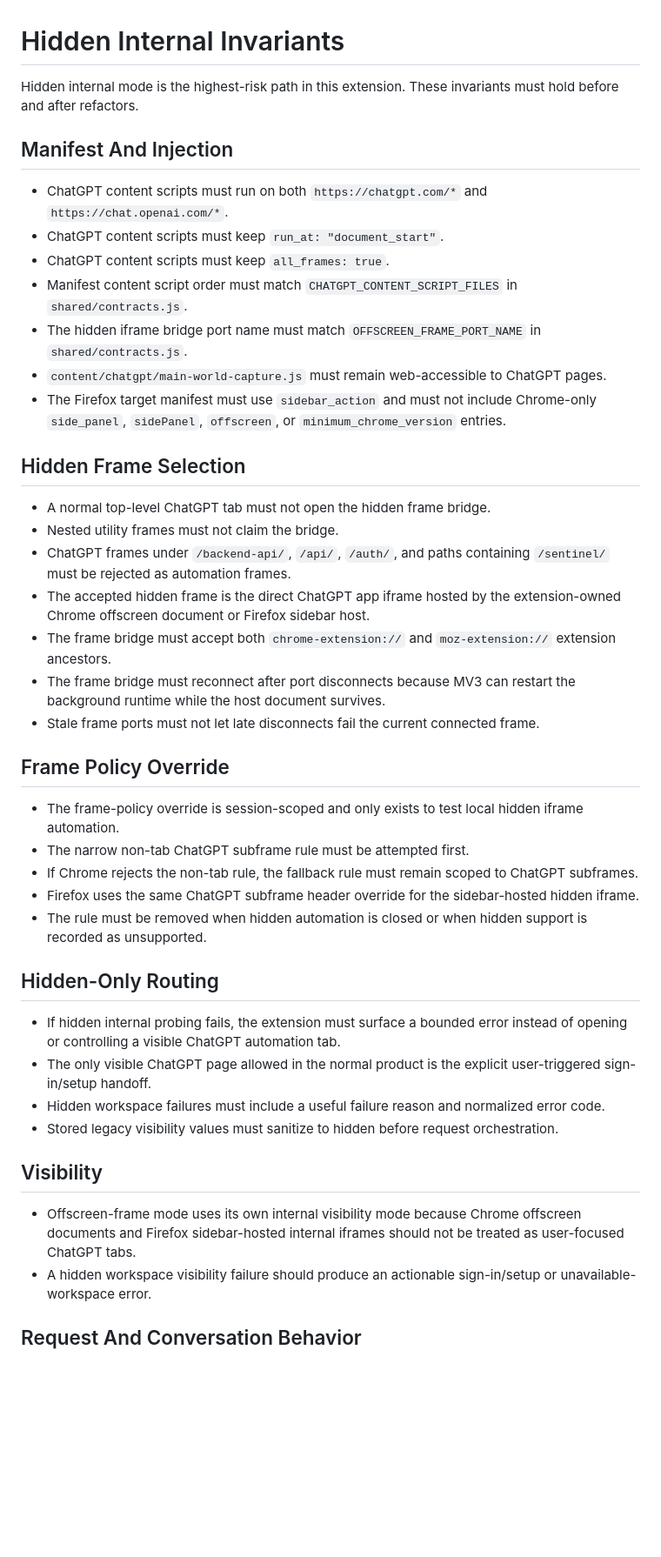
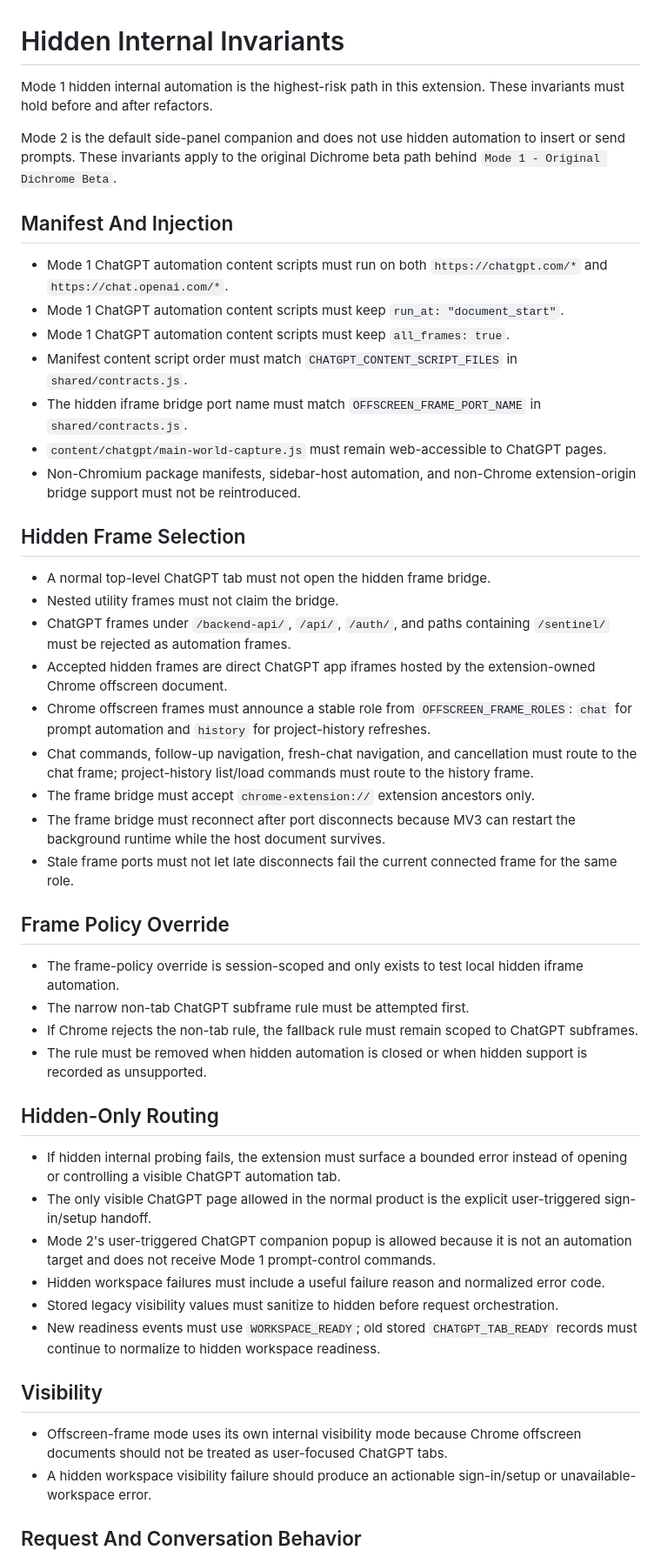
Before and after one commit to SillySerpent/Dichrome, a Markdown page: docs/hidden-internal-invariants.md, the part around one of its changes. Shown at 87% size. Rendered like a GitHub page; blank space fills up the shorter version.

Commit message:
Update docs hidden internal invariants documentation

```diff
--- a/docs/hidden-internal-invariants.md
+++ b/docs/hidden-internal-invariants.md
@@ -1,45 +1,50 @@
 # Hidden Internal Invariants
 
-Hidden internal mode is the highest-risk path in this extension. These invariants must hold before and after refactors.
+Mode 1 hidden internal automation is the highest-risk path in this extension. These invariants must hold before and after refactors.
+
+Mode 2 is the default side-panel companion and does not use hidden automation to insert or send prompts. These invariants apply to the original Dichrome beta path behind `Mode 1 - Original Dichrome Beta`.
 
 ## Manifest And Injection
 
-- ChatGPT content scripts must run on both `https://chatgpt.com/*` and `https://chat.openai.com/*`.
-- ChatGPT content scripts must keep `run_at: "document_start"`.
-- ChatGPT content scripts must keep `all_frames: true`.
+- Mode 1 ChatGPT automation content scripts must run on both `https://chatgpt.com/*` and `https://chat.openai.com/*`.
+- Mode 1 ChatGPT automation content scripts must keep `run_at: "document_start"`.
+- Mode 1 ChatGPT automation content scripts must keep `all_frames: true`.
 - Manifest content script order must match `CHATGPT_CONTENT_SCRIPT_FILES` in `shared/contracts.js`.
 - The hidden iframe bridge port name must match `OFFSCREEN_FRAME_PORT_NAME` in `shared/contracts.js`.
 - `content/chatgpt/main-world-capture.js` must remain web-accessible to ChatGPT pages.
-- The Firefox target manifest must use `sidebar_action` and must not include Chrome-only `side_panel`, `sidePanel`, `offscreen`, or `minimum_chrome_version` entries.
+- Non-Chromium package manifests, sidebar-host automation, and non-Chrome extension-origin bridge support must not be reintroduced.
 
 ## Hidden Frame Selection
 
 - A normal top-level ChatGPT tab must not open the hidden frame bridge.
 - Nested utility frames must not claim the bridge.
 - ChatGPT frames under `/backend-api/`, `/api/`, `/auth/`, and paths containing `/sentinel/` must be rejected as automation frames.
-- The accepted hidden frame is the direct ChatGPT app iframe hosted by the extension-owned Chrome offscreen document or Firefox sidebar host.
-- The frame bridge must accept both `chrome-extension://` and `moz-extension://` extension ancestors.
+- Accepted hidden frames are direct ChatGPT app iframes hosted by the extension-owned Chrome offscreen document.
+- Chrome offscreen frames must announce a stable role from `OFFSCREEN_FRAME_ROLES`: `chat` for prompt automation and `history` for project-history refreshes.
+- Chat commands, follow-up navigation, fresh-chat navigation, and cancellation must route to the chat frame; project-history list/load commands must route to the history frame.
+- The frame bridge must accept `chrome-extension://` extension ancestors only.
 - The frame bridge must reconnect after port disconnects because MV3 can restart the background runtime while the host document survives.
-- Stale frame ports must not let late disconnects fail the current connected frame.
+- Stale frame ports must not let late disconnects fail the current connected frame for the same role.
 
 ## Frame Policy Override
 
 - The frame-policy override is session-scoped and only exists to test local hidden iframe automation.
 - The narrow non-tab ChatGPT subframe rule must be attempted first.
 - If Chrome rejects the non-tab rule, the fallback rule must remain scoped to ChatGPT subframes.
-- Firefox uses the same ChatGPT subframe header override for the sidebar-hosted hidden iframe.
 - The rule must be removed when hidden automation is closed or when hidden support is recorded as unsupported.
 
 ## Hidden-Only Routing
 
 - If hidden internal probing fails, the extension must surface a bounded error instead of opening or controlling a visible ChatGPT automation tab.
 - The only visible ChatGPT page allowed in the normal product is the explicit user-triggered sign-in/setup handoff.
+- Mode 2's user-triggered ChatGPT companion popup is allowed because it is not an automation target and does not receive Mode 1 prompt-control commands.
 - Hidden workspace failures must include a useful failure reason and normalized error code.
 - Stored legacy visibility values must sanitize to hidden before request orchestration.
+- New readiness events must use `WORKSPACE_READY`; old stored `CHATGPT_TAB_READY` records must continue to normalize to hidden workspace readiness.
 
 ## Visibility
 
-- Offscreen-frame mode uses its own internal visibility mode because Chrome offscreen documents and Firefox sidebar-hosted internal iframes should not be treated as user-focused ChatGPT tabs.
+- Offscreen-frame mode uses its own internal visibility mode because Chrome offscreen documents should not be treated as user-focused ChatGPT tabs.
 - A hidden workspace visibility failure should produce an actionable sign-in/setup or unavailable-workspace error.
 
 ## Request And Conversation Behavior
```
Also changed, not shown: other parts of docs/hidden-internal-invariants.md (+1 -1 lines).
